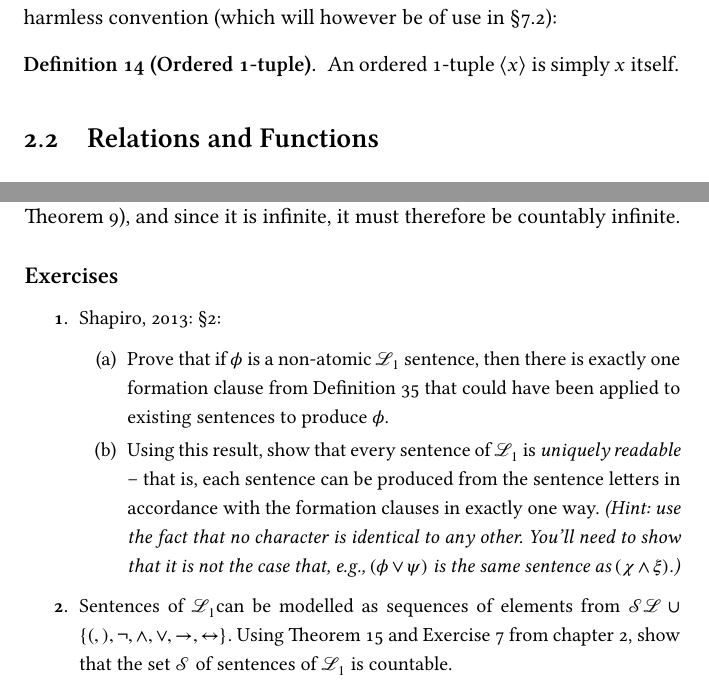
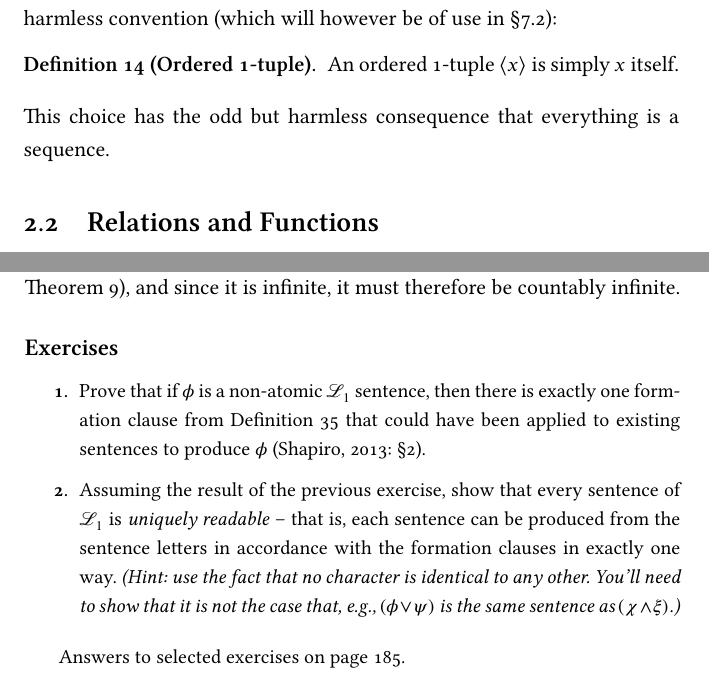
Before and after one commit to antonyeagle/edl, a LaTeX thesis (edl.tex, which reads edl-2.tex, edl-3.tex): two parts of pages 36 and 55 of 205, joined at a grey line, cut so that both start at the same text. The pictures show the PDF file edl.pdf that the author committed with the source.

Commit message:
Minor tweaks

```diff
--- a/edl-2.tex
+++ b/edl-2.tex
@@ -137,7 +137,7 @@ From now on, I will abuse notation, and use ‘$\langle$’ and ‘$\rangle$’
 
 One remaining case deserves attention. Our notation covers all ordered sequences of two or more members. What about the degenerate case of an ordered sequence with just one member? We shall adopt the following harmless convention (which will however be of use in §\ref{semltwo}): \begin{definition}[Ordered 1-tuple]\label{ordonetup}
 	An ordered 1-tuple $\langle x\rangle$ is simply $x$ itself.
-\end{definition}
+\end{definition} This choice has the odd but harmless consequence that everything is a sequence.
 
 \section{Relations and Functions}
 Intuitively, a relation $R$ connects some things (its \emph{relata}). We will model a relation set theoretically as a set of \emph{pairs} of entities such that the first member of the pair bears the relation to the second.  So the set $$\{\langle \text{Melbourne},\text{Victoria}\rangle, \langle \text{Brisbane},\text{Queensland}\rangle,\ldots\}$$ is (part of) the relation of ` –  is the capital city of  – '.
--- a/edl-3.tex
+++ b/edl-3.tex
@@ -142,4 +142,3 @@ By the Key Lemma, and the fact that we can model strings of \lone\ as finite seq
 
 
 \begin{enumerate}
-	\item  \citealp[\S 2]{sep-logic-classical}: \begin{enumerate}
@@ -148,7 +147,4 @@ By the Key Lemma, and the fact that we can model strings of \lone\ as finite seq
 	\end{enumerate}
 
-	\item Sentences of \lone can be modelled as sequences of elements from $\mathcal{SL} \cup \{(,),\neg,\wedge,\vee,\to,\bicond\}$. Using Theorem \ref{countu} and Exercise 7  from chapter \ref{c2}, show that the set $\mathcal{S}$ of sentences of \lone\ is countable.
-
-\end{enumerate}
-
+Answers to selected exercises on page \pageref{ans3}.
 }
```
Also changed, not shown: edl-7.tex (+1 -1 lines), edl-ex.tex (+8 -0 lines), edl.pdf, edl-3.tex (6 more changed lines).
